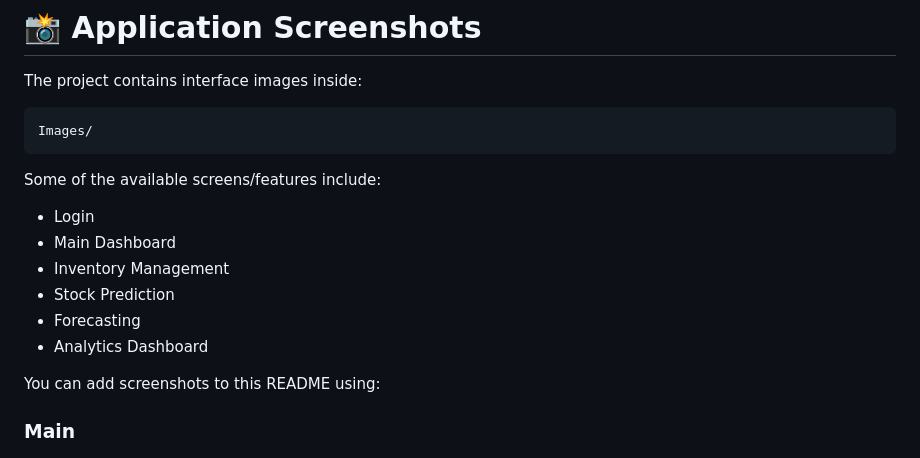
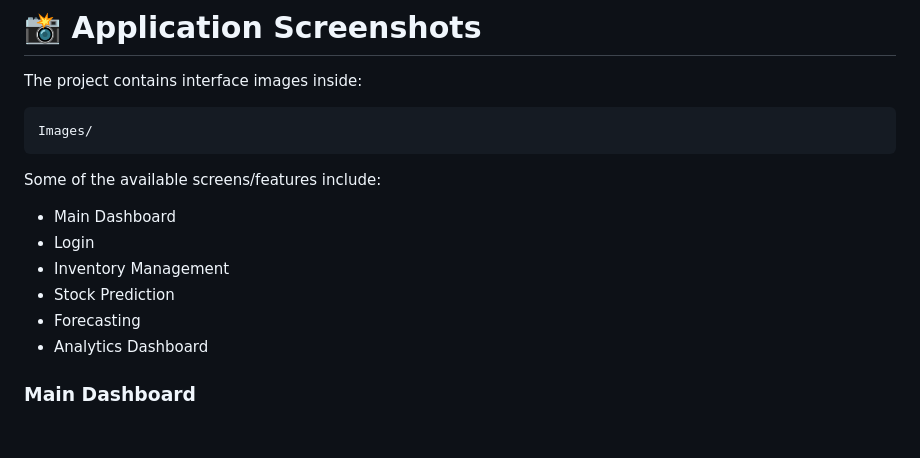
Before and after one commit to cit-23-02-0104-creator/Inventory-management-system, a Markdown page: README.md, the part around the change. Rendered like a GitHub page; blank space fills up the shorter version.

```diff
--- a/README.md
+++ b/README.md
@@ -847,16 +847,14 @@ Images/
 
 Some of the available screens/features include:
 
+* Main Dashboard
 * Login
-* Main Dashboard
 * Inventory Management
 * Stock Prediction
 * Forecasting
 * Analytics Dashboard
 
-You can add screenshots to this README using:
-
-###  Main
+###  Main Dashboard
 ![main](Images/main.png)
 
 ### 🔐 Login
```
